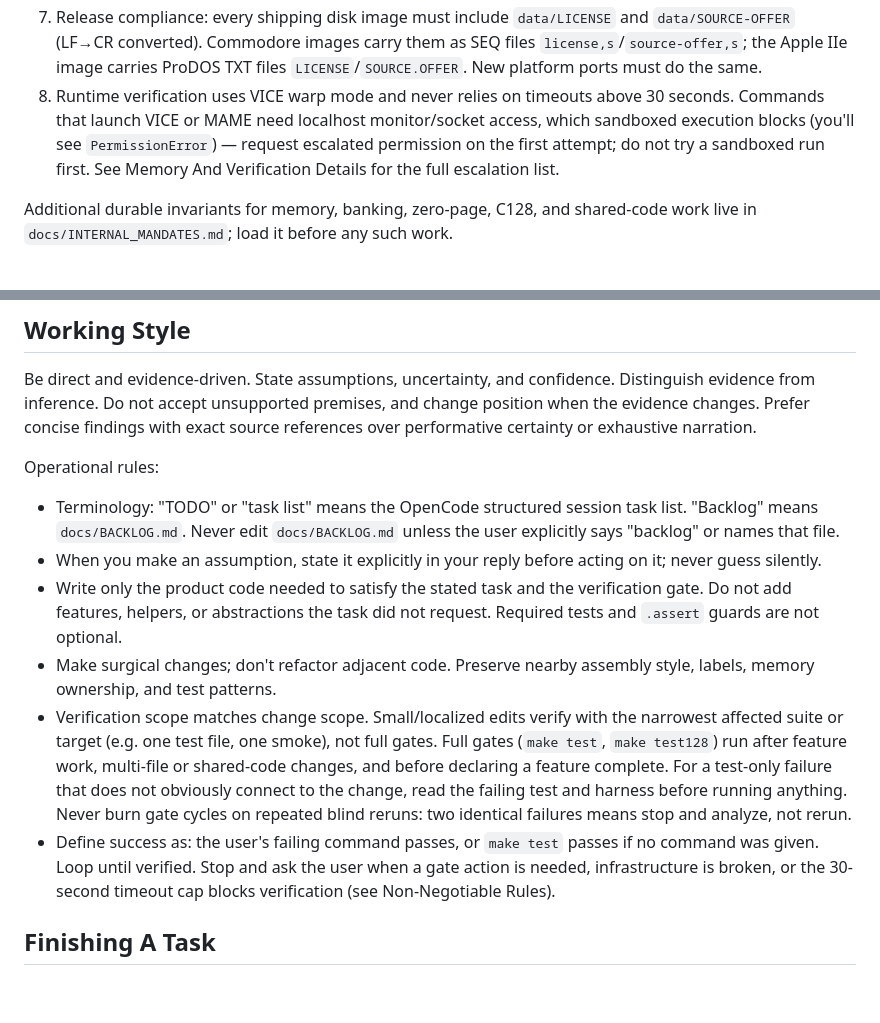
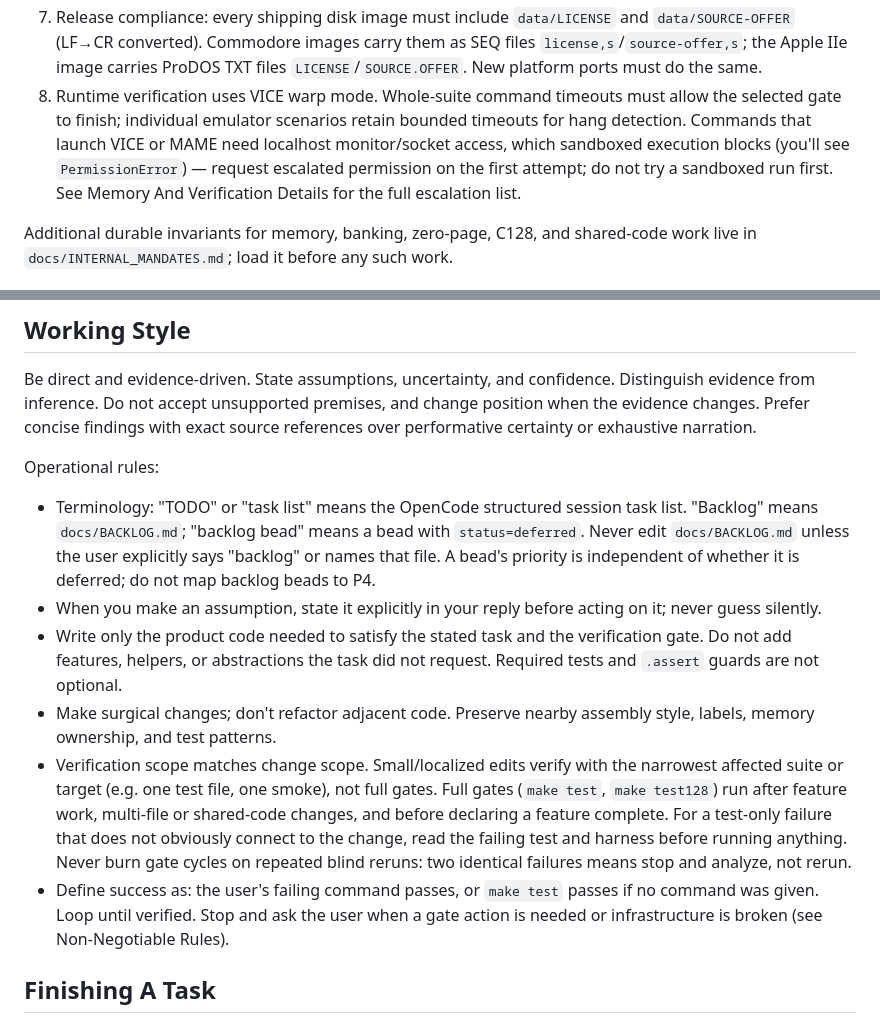
Before and after one commit to dcgibbons/moria8, a Markdown page: AGENTS.md, 2 parts joined by grey strips. Drawn GitHub-style; blank space fills up the shorter version.

Commit message:
docs: replace 30s VICE timeout cap with per-scenario bounded timeouts
Whole-suite command timeouts must allow the selected gate to finish;
individual emulator scenarios retain bounded timeouts for hang detection.

```diff
--- a/AGENTS.md
+++ b/AGENTS.md
@@ -56,11 +56,13 @@ If the quote does not name the action, stop and ask.
    and `data/SOURCE-OFFER` (LF→CR converted). Commodore images carry them as
    SEQ files `license,s`/`source-offer,s`; the Apple IIe image carries ProDOS
    TXT files `LICENSE`/`SOURCE.OFFER`. New platform ports must do the same.
-8. Runtime verification uses VICE warp mode and never relies on timeouts above
-   30 seconds. Commands that launch VICE or MAME need localhost monitor/socket
-   access, which sandboxed execution blocks (you'll see `PermissionError`) —
-   request escalated permission on the first attempt; do not try a sandboxed
-   run first. See Memory And Verification Details for the full escalation list.
+8. Runtime verification uses VICE warp mode. Whole-suite command timeouts must
+   allow the selected gate to finish; individual emulator scenarios retain
+   bounded timeouts for hang detection. Commands that launch VICE or MAME need
+   localhost monitor/socket access, which sandboxed execution blocks (you'll
+   see `PermissionError`) — request escalated permission on the first attempt;
+   do not try a sandboxed run first. See Memory And Verification Details for
+   the full escalation list.
 
 Additional durable invariants for memory, banking, zero-page, C128, and
 shared-code work live in `docs/INTERNAL_MANDATES.md`; load it before any such
@@ -200,8 +202,10 @@ source references over performative certainty or exhaustive narration.
 Operational rules:
 
 - Terminology: "TODO" or "task list" means the OpenCode structured session
-  task list. "Backlog" means `docs/BACKLOG.md`. Never edit `docs/BACKLOG.md`
-  unless the user explicitly says "backlog" or names that file.
+  task list. "Backlog" means `docs/BACKLOG.md`; "backlog bead" means a bead
+  with `status=deferred`. Never edit `docs/BACKLOG.md` unless the user
+  explicitly says "backlog" or names that file. A bead's priority is
+  independent of whether it is deferred; do not map backlog beads to P4.
 - When you make an assumption, state it explicitly in your reply before acting
   on it; never guess silently.
 - Write only the product code needed to satisfy the stated task and the
@@ -219,8 +223,8 @@ Operational rules:
   reruns: two identical failures means stop and analyze, not rerun.
 - Define success as: the user's failing command passes, or `make test` passes
   if no command was given. Loop until verified. Stop and ask the user when a
-  gate action is needed, infrastructure is broken, or the 30-second timeout cap
-  blocks verification (see Non-Negotiable Rules).
+  gate action is needed or infrastructure is broken (see Non-Negotiable
+  Rules).
 
 ## Finishing A Task
 
```
Also changed, not shown: docs/INTERNAL_MANDATES.md (+3 -2 lines).
